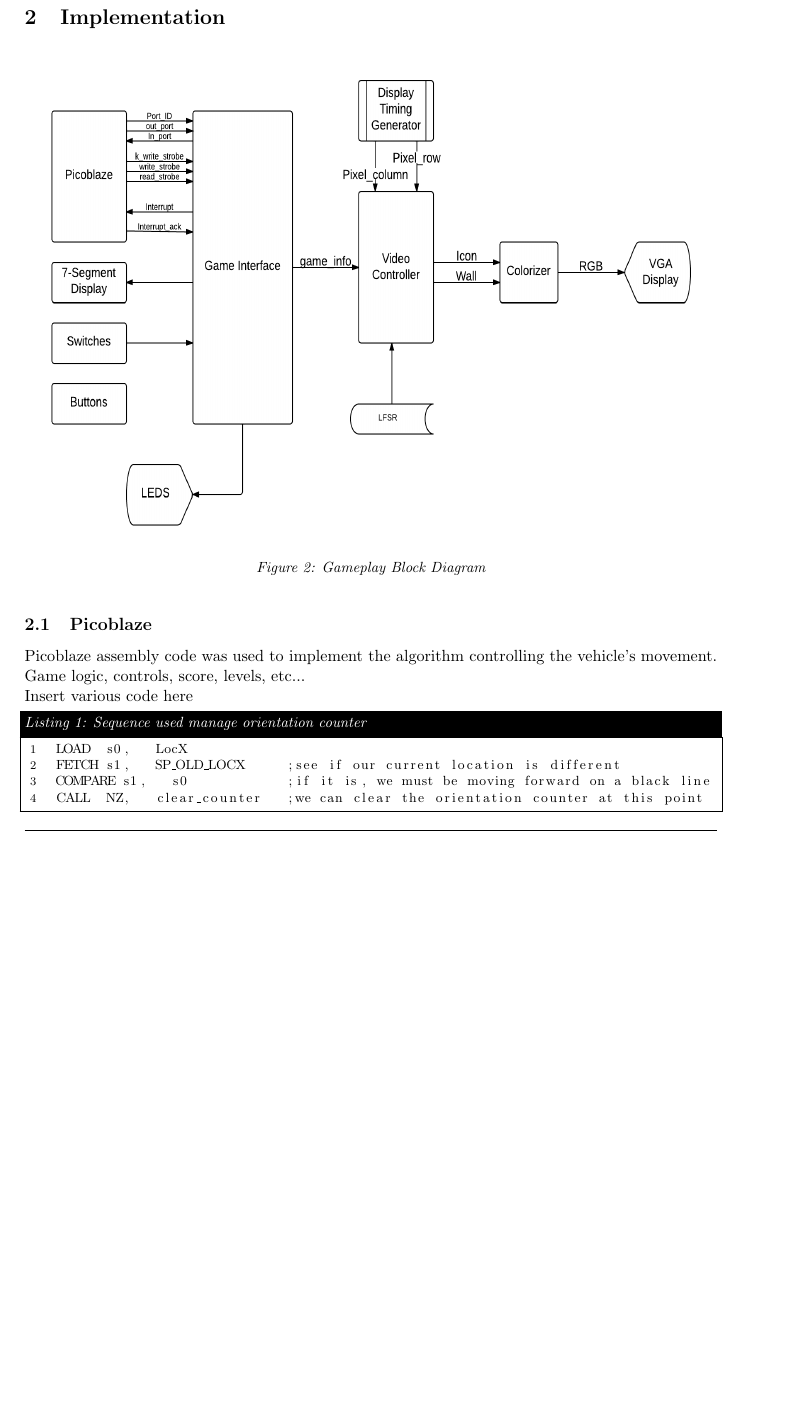
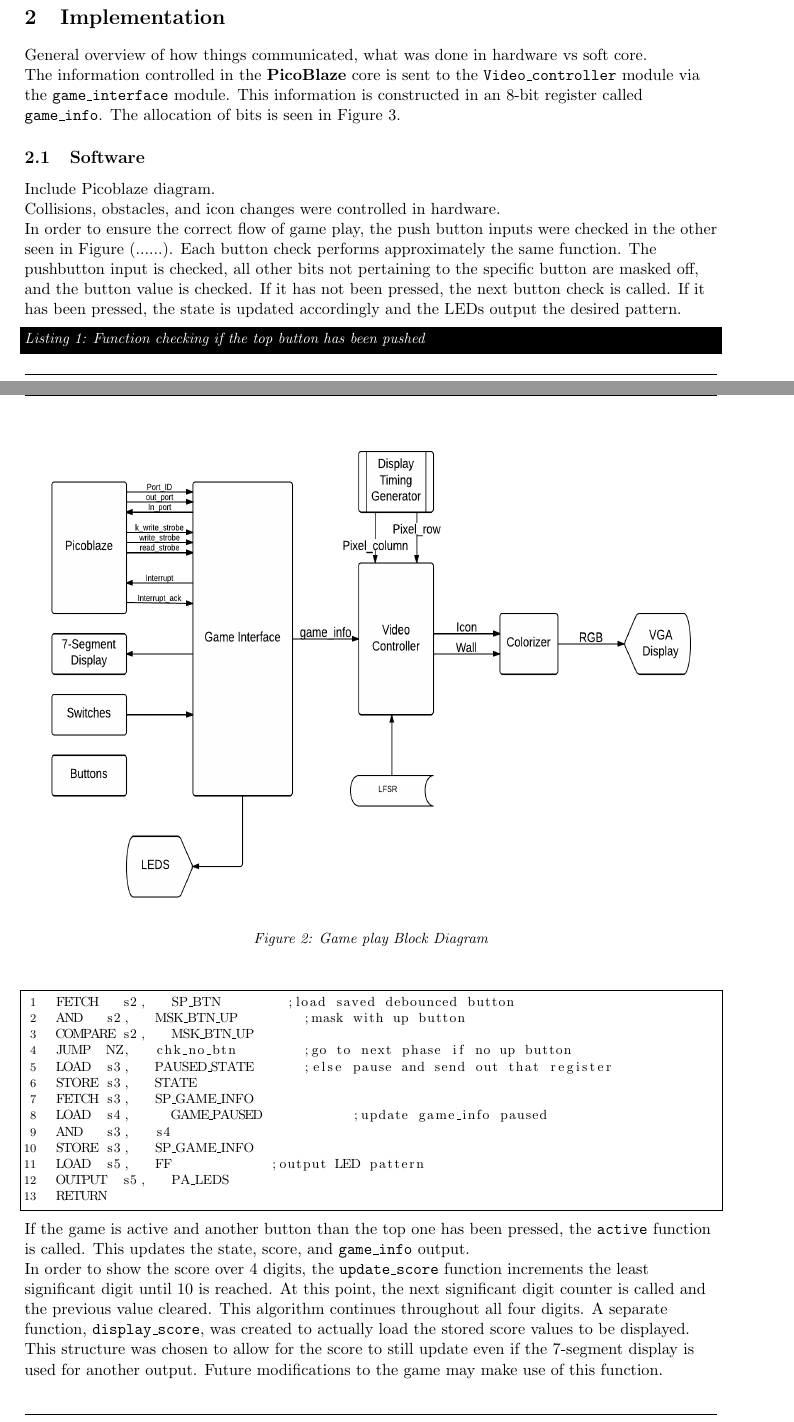
Before and after one commit to rhodeser/tunnel-vision, a LaTeX document (doc/final_report.tex): part of page 3 of 5 before the commit and two parts of pages 3 and 4 of 6 after it, the two joined at a grey line, cut so that both start at the same text, the shorter picture padded with empty space. The pictures show the PDF file doc/final_report.pdf that the author committed with the source.

Commit message:
Final Report updated

```diff
--- a/doc/final_report.tex
+++ b/doc/final_report.tex
@@ -100,26 +102,48 @@ Tunnel Vision features both starting and ending screens. The courses are generat
 
 	\begin{figure}[h]\centering
 	\includegraphics[height=0.7\textwidth, width=0.7\textheight]{Images/gameplay_diagram.png}
-	\caption{Gameplay Block Diagram}
+	\caption{Game play Block Diagram}
 		\label{block_diagram}
 	\end{figure}
 
-\subsection{Picoblaze}
+General overview of how things communicated, what was done in hardware vs soft core.
+
+The information controlled in the \textbf{PicoBlaze} core is sent to the \texttt{Video\_controller} module via the \texttt{game\_interface} module.  This information is constructed in an 8-bit register called \texttt{game\_info}.  The allocation of bits is seen in Figure \ref{game_info_bits}.
 
 
+		\begin{figure}[h]\centering
+		  \includegraphics[width=.8\textwidth]{Images/game_info_bits.png}
+		  \caption{Allocation of bits in game\_info register}
+		  \label{game_info_bits}
+		\end{figure}
 
-		Picoblaze assembly code was used to implement the algorithm controlling the
-		vehicle's movement.
-		Game logic, controls, score, levels, etc...
+\subsection{Software}
+
+Include Picoblaze diagram. \\
+Collisions, obstacles, and icon changes were controlled in hardware.\\
+
+In order to ensure the correct flow of game play, the push button inputs were checked in the other seen in Figure (......).  Each button check performs approximately the same function.  The pushbutton input is checked, all other bits not pertaining to the specific button are masked off, and the button value is checked.  If it has not been pressed, the next button check is called.  If it has been pressed, the state is updated accordingly and the LEDs output the desired pattern.
 
 
+\begin{lstlisting}[caption=Function checking if the top button has been pushed, label=chk_up_btn]
+		FETCH	  s2,		SP_BTN				;load saved debounced button
+		AND		s2,		MSK_BTN_UP				;mask with up button
+		COMPARE s2,		MSK_BTN_UP
+		JUMP 	NZ, 	chk_no_btn				;go to next phase if no up button
+		LOAD 	s3,		PAUSED_STATE			;else pause and send out that register
+		STORE	s3,		STATE
+		FETCH	s3,		SP_GAME_INFO
+		LOAD 	s4,	    GAME_PAUSED        		;update game_info paused
+		AND		s3,		s4
+		STORE	s3,		SP_GAME_INFO
+		LOAD	s5,		FF						;output LED pattern
+		OUTPUT	s5,		PA_LEDS
+		RETURN
+ \end{lstlisting}
 
 
+If the game is active and another button than the top one has been pressed, the \texttt{active} function is called.  This updates the state, score, and \texttt{game\_info} output.
+
+ In order to show the score over 4 digits, the \texttt{update\_score} function increments the least significant digit until 10 is reached.  At this point, the next significant digit counter is called and the previous value cleared.  This algorithm continues throughout all four digits. A separate function, \texttt{display\_score}, was created to actually load the stored score values to be displayed.  This structure was chosen to allow for the score to still update even if the 7-segment display is used for another output.  Future modifications to the game may make use of this function.
 
 
-		%	\subsection{Forward}
-
-Insert various code here
-
-\begin{lstlisting}[caption=Sequence used manage orientation counter , label=loc_check]
-		LOAD	s0, 	LocX
@@ -129,4 +150,4 @@ Insert various code here
- \end{lstlisting}
+The difficulty level of \textbf{Tunnel Vision} can be changed by toggling switch 4 (Figure \ref{controls}). When the user has switched levels, the speed of the game increases.  This information is also sent in the game\_info register (Figure \ref{game_info_bits}).  The speed control is doubled, but the score increases at a $\sfrac{5}{4}$ proportion.  This scaling is accomplished by modifying the counter in the \texttt{game\_interface} module that controls the speed of the interrupts.
 
 
 
```
Also changed, not shown: doc/final_report.pdf, doc/final_report.tex (50 more changed lines), 5 other files.
